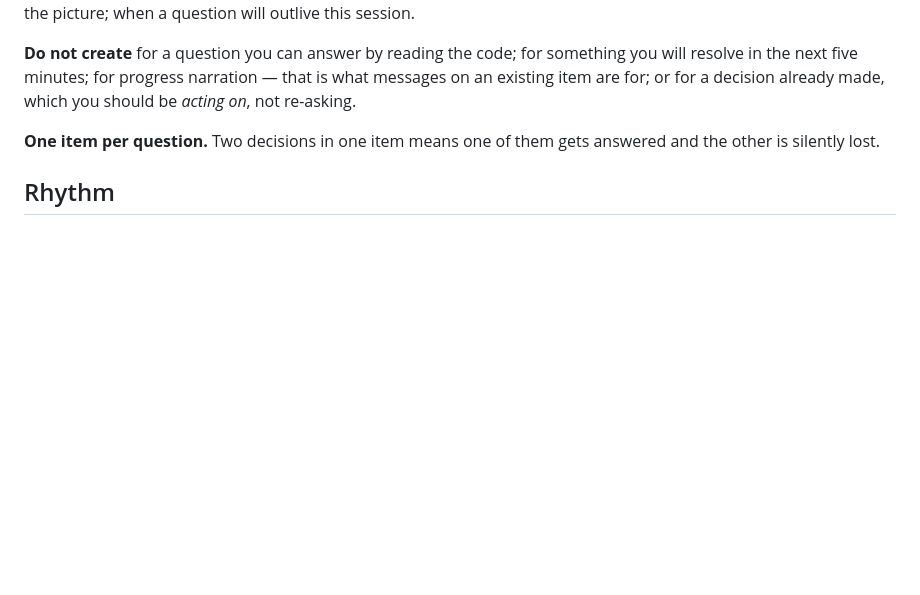
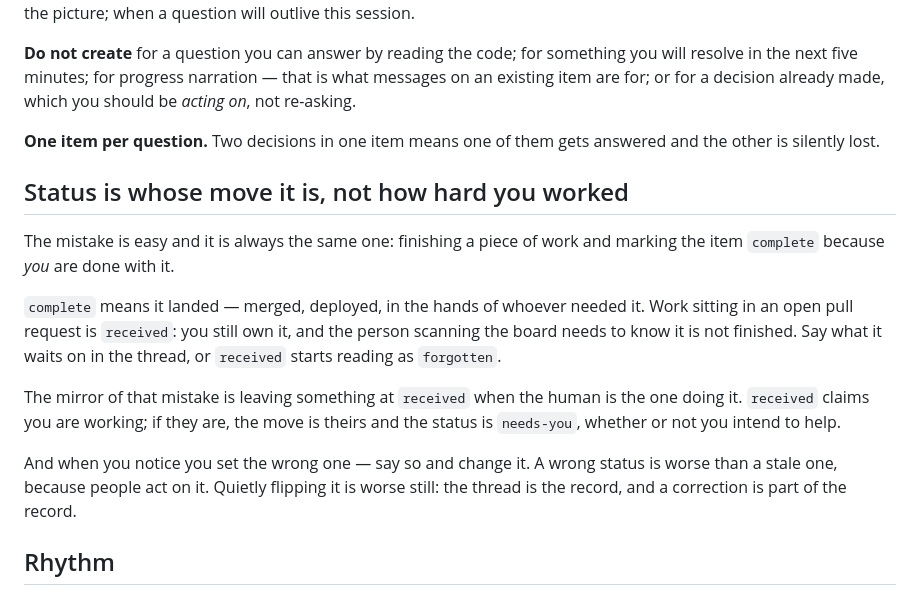
Before and after one commit to explosives-carny/workbench, a Markdown page: docs/what-goes-here.md, the part around the change. Drawn GitHub-style; blank space fills up the shorter version.

```diff
--- a/docs/what-goes-here.md
+++ b/docs/what-goes-here.md
@@ -222,6 +222,24 @@ made, which you should be *acting on*, not re-asking.
 **One item per question.** Two decisions in one item means one of them gets
 answered and the other is silently lost.
 
+## Status is whose move it is, not how hard you worked
+
+The mistake is easy and it is always the same one: finishing a piece of work and
+marking the item `complete` because *you* are done with it.
+
+`complete` means it landed — merged, deployed, in the hands of whoever needed
+it. Work sitting in an open pull request is `received`: you still own it, and
+the person scanning the board needs to know it is not finished. Say what it
+waits on in the thread, or `received` starts reading as `forgotten`.
+
+The mirror of that mistake is leaving something at `received` when the human is
+the one doing it. `received` claims you are working; if they are, the move is
+theirs and the status is `needs-you`, whether or not you intend to help.
+
+And when you notice you set the wrong one — say so and change it. A wrong status
+is worse than a stale one, because people act on it. Quietly flipping it is
+worse still: the thread is the record, and a correction is part of the record.
+
 ## Rhythm
 
 - **Start of a session:** read the project. Act on everything at `received`
```
Also changed, not shown: AGENTS.md (+21 -2 lines).
